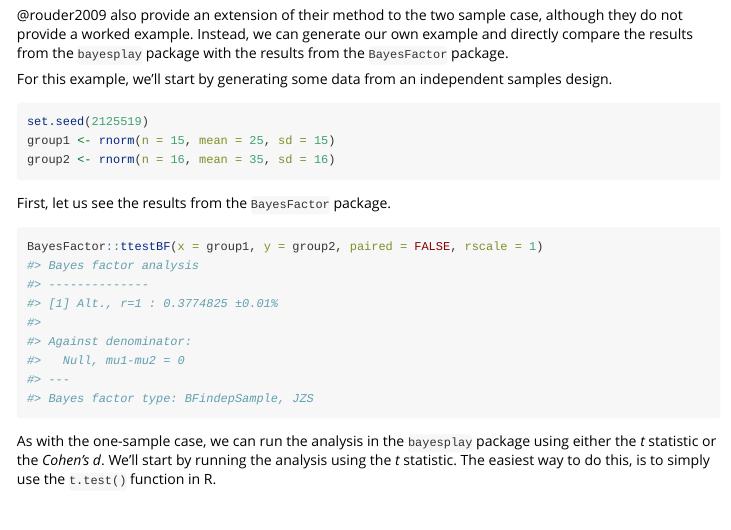
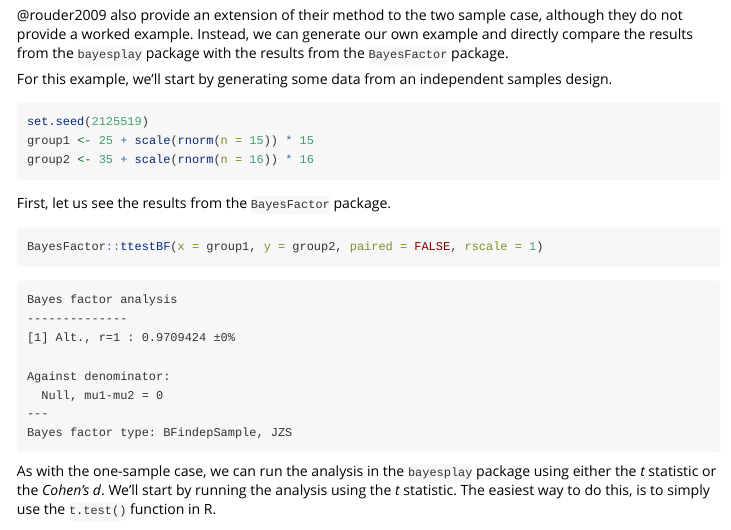
Before and after one commit to bayesplay/bayesplay, an R Markdown document (vignettes/default_ttests.Rmd): the page in a window 1100 px wide, from 3440 px down. Rendered offline with R 4.5, knitr and Pandoc, with nearby package versions; some code elsewhere in the file could not run offline; long lines of code are wrapped.

Commit message:
fixed bayesfactor dependency
removed call to the BayesFactor package and included the output instead

````diff
--- a/vignettes/default_ttests.Rmd
+++ b/vignettes/default_ttests.Rmd
@@ -103,14 +103,24 @@ For this example, we'll start by generating some data from an independent sample
 
 ```{r}
 set.seed(2125519)
-group1 <- rnorm(n = 15, mean = 25, sd = 15)
-group2 <- rnorm(n = 16, mean = 35, sd = 16)
+group1 <- 25 + scale(rnorm(n = 15)) * 15
+group2 <- 35 + scale(rnorm(n = 16)) * 16
 ```
 
 First, let us see the results from the `BayesFactor` package.
 
-```{r}
+```r
 BayesFactor::ttestBF(x = group1, y = group2, paired = FALSE, rscale = 1)
+```
+```
+Bayes factor analysis
+--------------
+[1] Alt., r=1 : 0.9709424 ±0%
+
+Against denominator:
+  Null, mu1-mu2 = 0
+---
+Bayes factor type: BFindepSample, JZS
 ```
 
 As with the one-sample case, we can run the analysis in the `bayesplay` package using either the *t* statistic or the *Cohen's d*. We'll start by running the analysis using the *t* statistic. The easiest way to do this, is to simply use the `t.test()` function in R.
````
Also changed, not shown: vignettes/default_ttests.Rmd (2 more changed lines).
